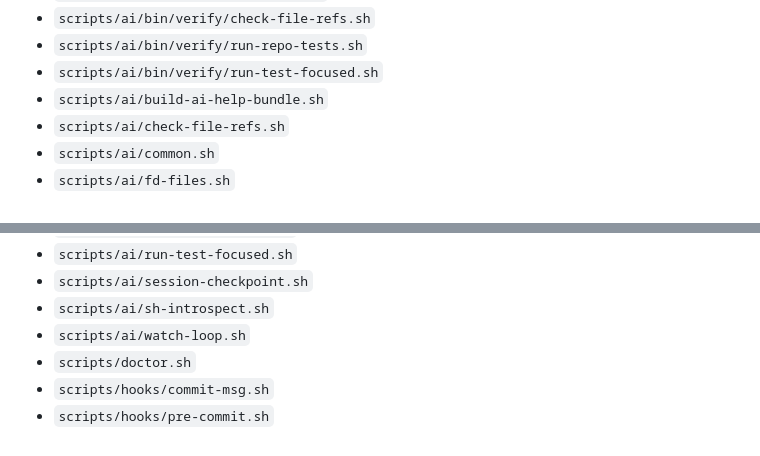
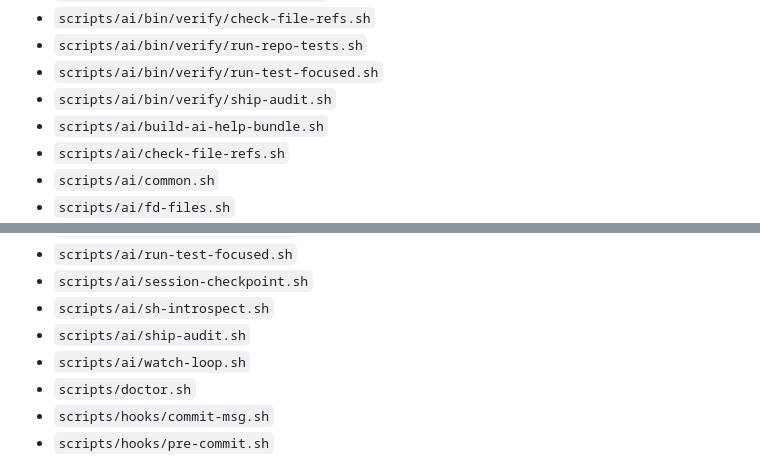
Before and after one commit to UtmostCreator/awesome-ai-utmostcreator, a Markdown page: docs/ai/repo-required-tools.md, 2 parts joined by grey strips. Drawn GitHub-style.

Commit message:
docs(ai): refresh required tools inventory

```diff
--- a/docs/ai/repo-required-tools.md
+++ b/docs/ai/repo-required-tools.md
@@ -108,6 +108,7 @@ This file lists baseline and referenced CLI tools used by the repository AI work
 - `scripts/ai/bin/verify/check-file-refs.sh`
 - `scripts/ai/bin/verify/run-repo-tests.sh`
 - `scripts/ai/bin/verify/run-test-focused.sh`
+- `scripts/ai/bin/verify/ship-audit.sh`
 - `scripts/ai/build-ai-help-bundle.sh`
 - `scripts/ai/check-file-refs.sh`
 - `scripts/ai/common.sh`
@@ -191,6 +192,7 @@ This file lists baseline and referenced CLI tools used by the repository AI work
 - `scripts/ai/run-test-focused.sh`
 - `scripts/ai/session-checkpoint.sh`
 - `scripts/ai/sh-introspect.sh`
+- `scripts/ai/ship-audit.sh`
 - `scripts/ai/watch-loop.sh`
 - `scripts/doctor.sh`
 - `scripts/hooks/commit-msg.sh`
```
